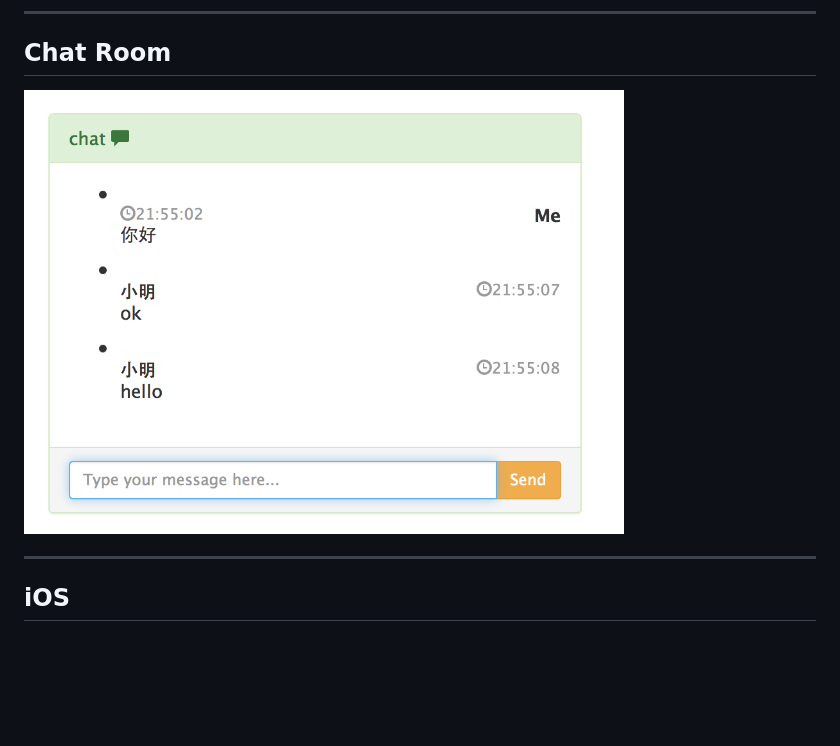
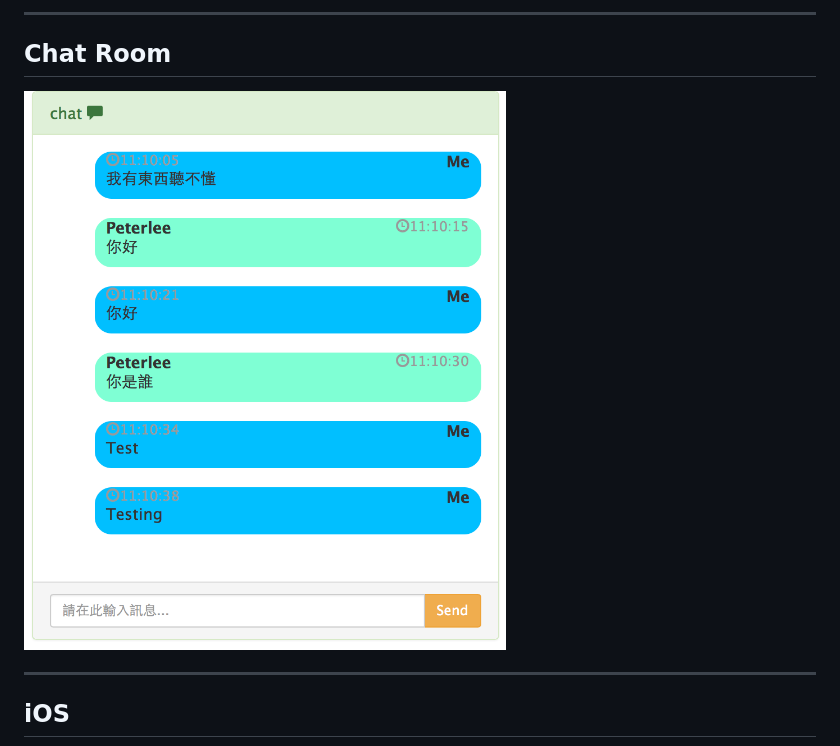
Before and after one commit to peterlee0127/iBeacon_AutoCheckIn, a Markdown page: README.md, the part around the change. Rendered like a GitHub page; pictures changed too: chat.png (deleted), chatroom.png (added); blank space fills up the shorter version.

Commit message:
update image

```diff
--- a/README.md
+++ b/README.md
@@ -76,7 +76,7 @@ Server
 <hr>
 
 <h2>Chat Room</h2>
-<img src="chat.png" width='600'></img>
+<img src="chatroom.png" width='600'></img>
 <hr>
 
 <h2>iOS</h2>
```
